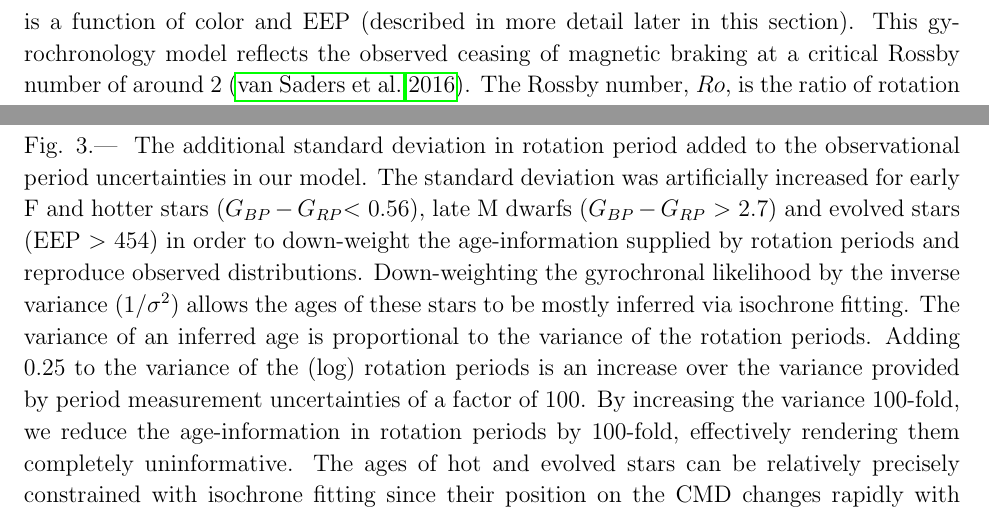
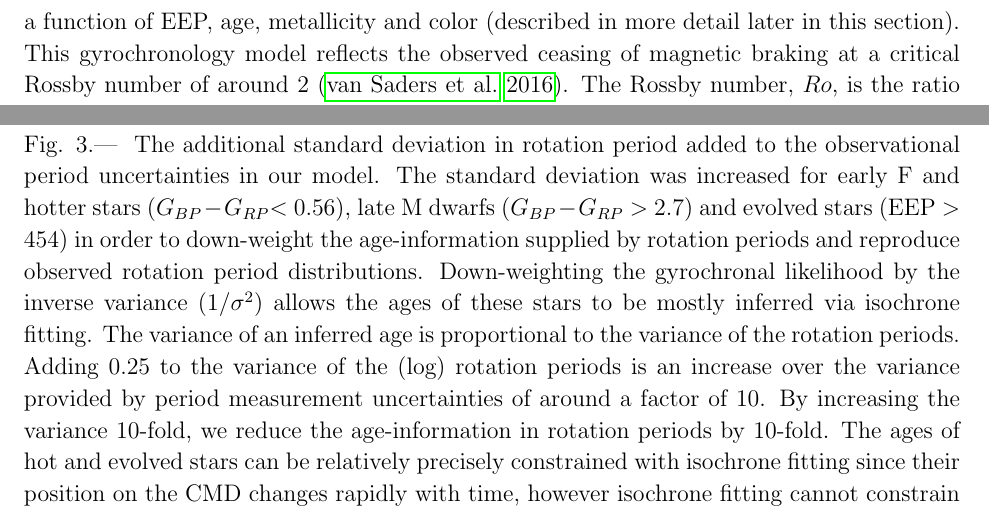
Before and after one commit to RuthAngus/stardate, a LaTeX paper (paper/ms.tex, which reads paper/method.tex): two parts of pages 8 and 10 of 27, joined at a grey line, cut so that both start at the same text. Compiled offline with pdfLaTeX.

Commit message:
adding additional dependencies of variance on age and feh in math but not words yet

```diff
--- a/paper/method.tex
+++ b/paper/method.tex
@@ -70,8 +71,9 @@ rotation periods,
 \end{equation}
 where $\sigma_P$ is the logarithmic period uncertainty.
 The variance of these normal distributions was given by the observational
-rotation period uncertainties plus an additional scatter that is a function
-of color and EEP (described in more detail later in this section).
+rotation period uncertainties plus an additional scatter that is a function of
+EEP, age, metallicity and color (described in more detail later in this
+section).
 % The power law functional form was introduced by \citep{barnes2003} and the
 % parameter values were adopted from the recalibration performed in
 % \citet{angus2015}, which was based on young cluster stars and old
@@ -182,21 +184,21 @@ sequence so this does not apply to the cool stars).
   \caption{
     The additional standard deviation in rotation period added to the
     observational period uncertainties in our model.
-    The standard deviation was artificially increased for early F and hotter
+    The standard deviation was increased for early F and hotter
     % stars ($B-V < 0.45$), late M dwarfs ($B-V > 1.4$) and evolved stars
-    stars (\gcolor $<$ 0.56), late M dwarfs (\gcolor\ $>$ 2.7) and evolved stars
-    (EEP $>$ 454) in order to down-weight the age-information supplied by
-    rotation periods and reproduce observed distributions.
+    stars (\gcolor $<$ 0.56), late M dwarfs (\gcolor\ $>$ 2.7) and evolved
+    stars (EEP $>$ 454) in order to down-weight the age-information supplied
+    by rotation periods and reproduce observed rotation period distributions.
     Down-weighting the gyrochronal likelihood by the inverse variance
     ($1/\sigma^2$) allows the ages of these stars to be mostly inferred
     via isochrone fitting.
     The variance of an inferred age is proportional to the
     variance of the rotation periods.
-    Adding 0.25 to the variance of the (log) rotation periods is an increase over
-    the variance provided by period measurement uncertainties of a factor of 100.
-    By increasing the variance 100-fold, we reduce the age-information in
-    rotation periods by 100-fold, effectively rendering them completely
-    uninformative.
+    Adding 0.25 to the variance of the (log) rotation periods is an increase
+    over the variance provided by period measurement uncertainties of around
+    a factor of 10.
+    By increasing the variance 10-fold, we reduce the age-information in
+    rotation periods by 10-fold.
     The ages of hot and evolved stars can be relatively precisely constrained
     with isochrone fitting since their position on the CMD changes rapidly
     with time, however isochrone fitting cannot constrain the ages of
```
Also changed, not shown: paper/ms.pdf, paper/method.tex (13 more changed lines).
